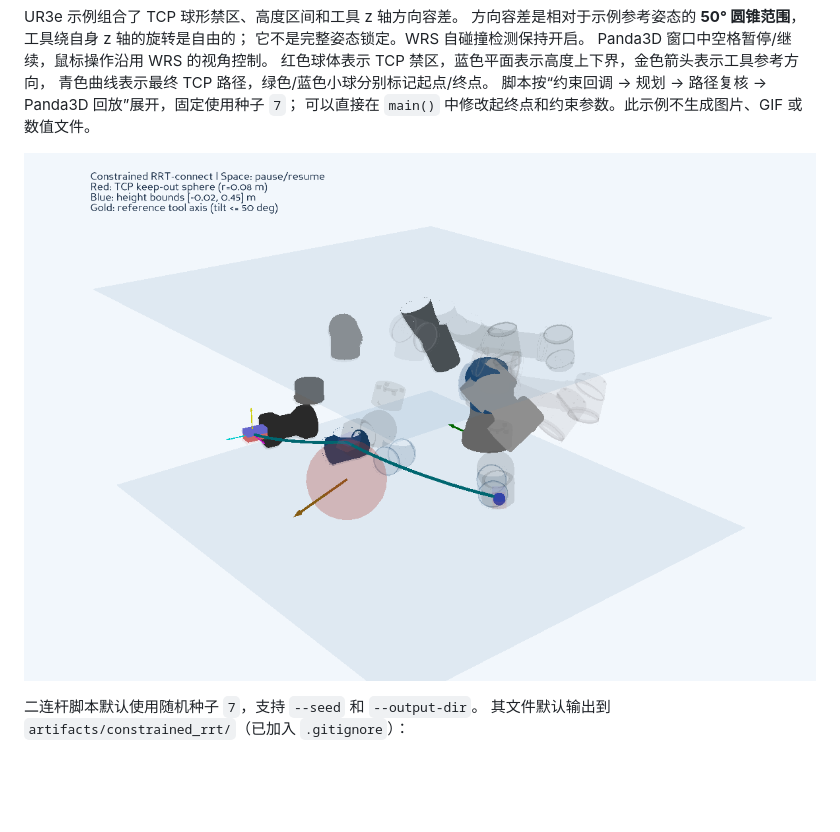
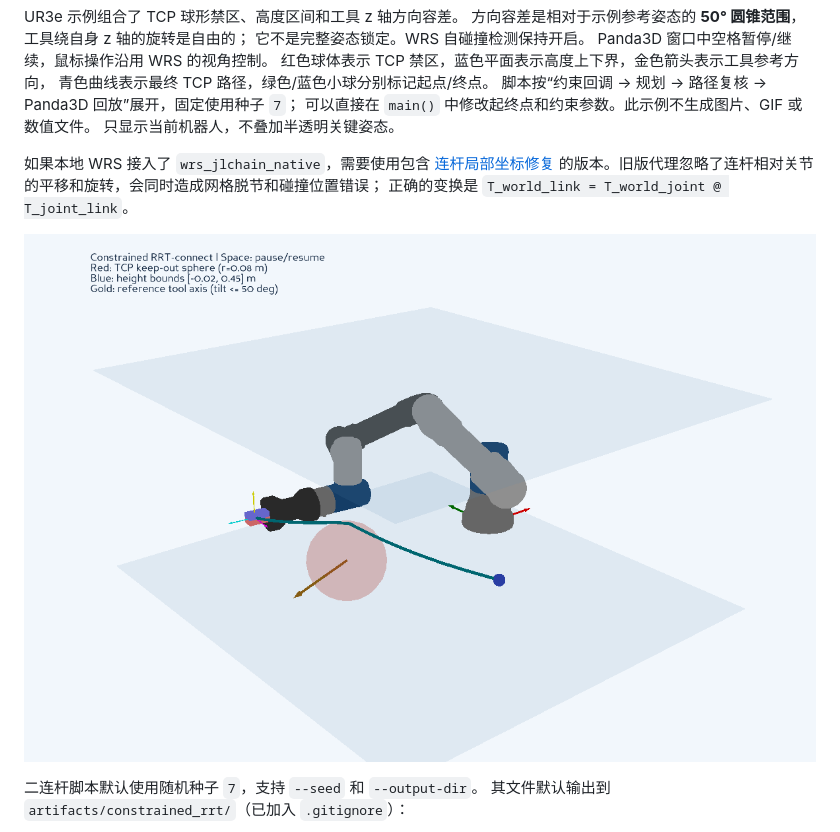
Before and after one commit to chenhaox/gomp, a Markdown page: examples/README_constrained_rrt.md, the part around the change. GitHub-like rendering; pictures changed too: examples/assets/constrained_rrt_ur3e.png; blank space fills up the shorter version.

Commit message:
fix: clarify WRS playback after correcting native link poses

```diff
--- a/examples/README_constrained_rrt.md
+++ b/examples/README_constrained_rrt.md
@@ -99,6 +99,12 @@ Panda3D 窗口中空格暂停/继续，鼠标操作沿用 WRS 的视角控制。
 青色曲线表示最终 TCP 路径，绿色/蓝色小球分别标记起点/终点。
 脚本按“约束回调 → 规划 → 路径复核 → Panda3D 回放”展开，固定使用种子 `7`；
 可以直接在 `main()` 中修改起终点和约束参数。此示例不生成图片、GIF 或数值文件。
+只显示当前机器人，不叠加半透明关键姿态。
+
+如果本地 WRS 接入了 `wrs_jlchain_native`，需要使用包含
+[连杆局部坐标修复](https://github.com/chenhaox/wrs-jlchain-native/tree/codex/fix-link-local-poses)
+的版本。旧版代理忽略了连杆相对关节的平移和旋转，会同时造成网格脱节和碰撞位置错误；
+正确的变换是 `T_world_link = T_world_joint @ T_joint_link`。
 
 ![UR3e 约束及最终路径](assets/constrained_rrt_ur3e.png)
 
```
Also changed, not shown: 1 other file.
